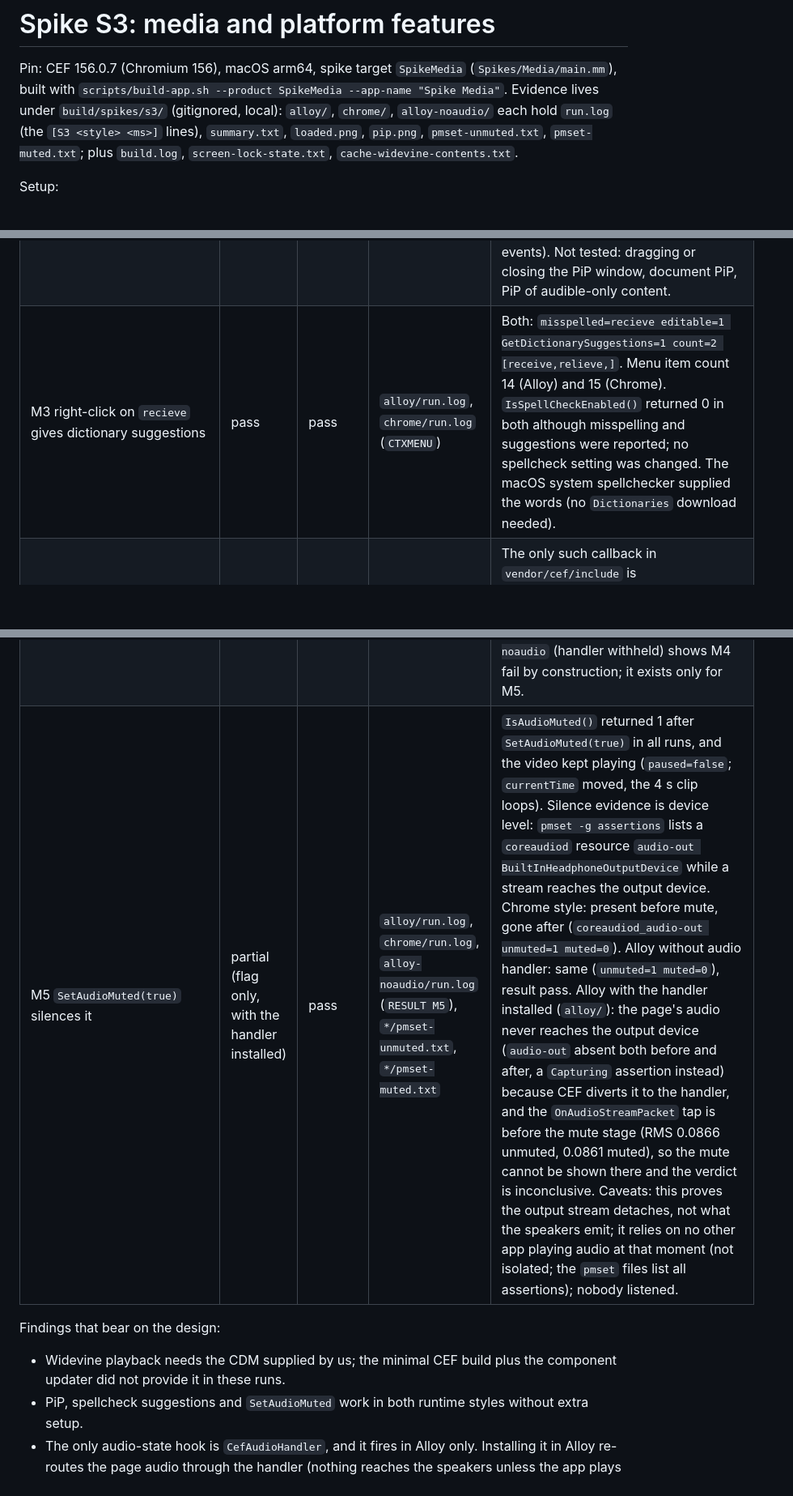
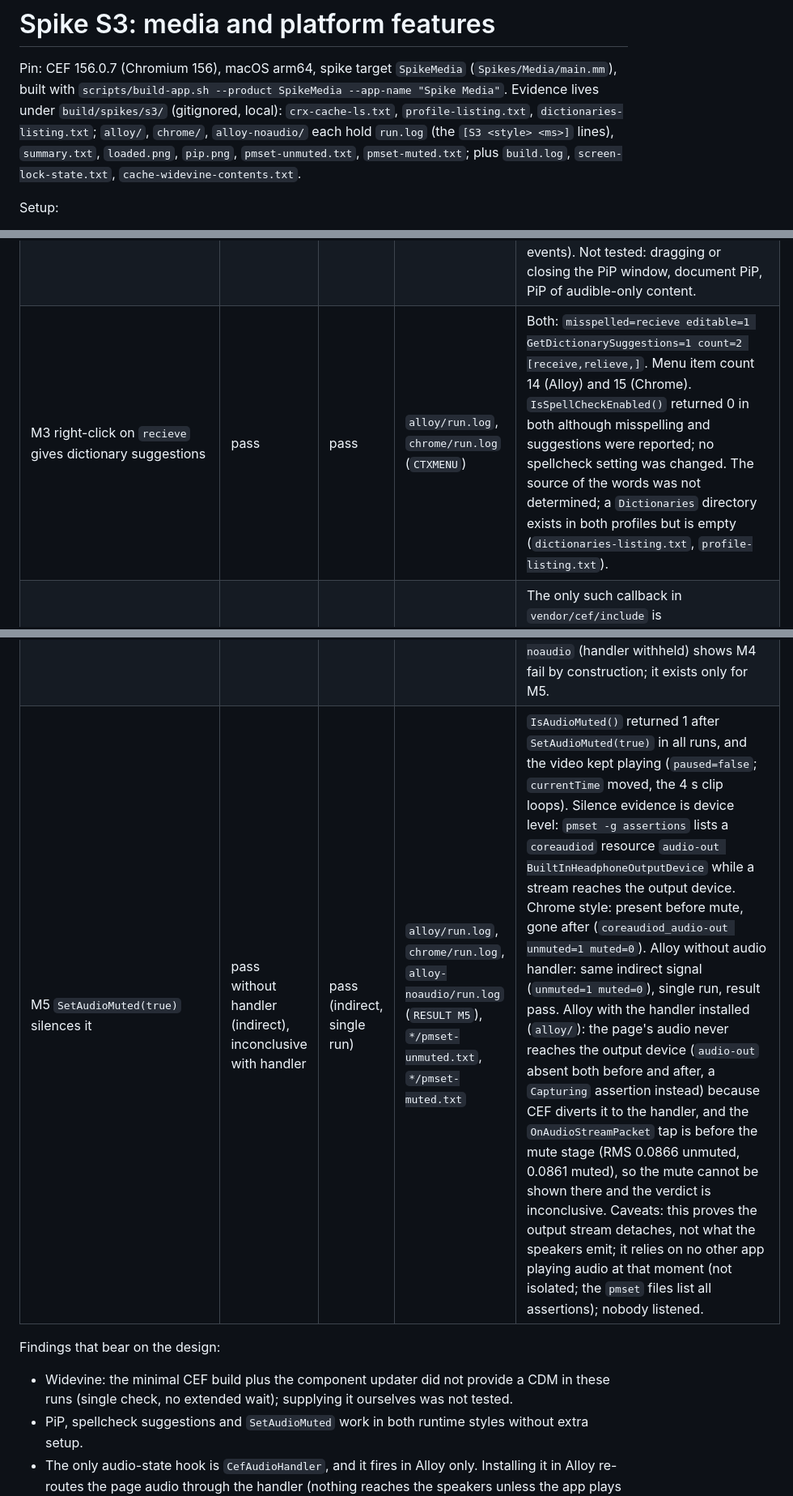
Before and after one commit to rennf93/noche, a Markdown page: docs/spikes/s3-media.md, 3 parts joined by grey strips. Shown at 81% size. Rendered like a GitHub page; blank space fills up the shorter version.

Commit message:
spikes: s3 evidence fixes

```diff
--- a/docs/spikes/s3-media.md
+++ b/docs/spikes/s3-media.md
@@ -2,7 +2,7 @@
 
 Pin: CEF 156.0.7 (Chromium 156), macOS arm64, spike target `SpikeMedia` (`Spikes/Media/main.mm`), built with
 `scripts/build-app.sh --product SpikeMedia --app-name "Spike Media"`. Evidence lives under `build/spikes/s3/` (gitignored, local):
-`alloy/`, `chrome/`, `alloy-noaudio/` each hold `run.log` (the `[S3 <style> <ms>]` lines), `summary.txt`, `loaded.png`, `pip.png`,
+`crx-cache-ls.txt`, `profile-listing.txt`, `dictionaries-listing.txt`; `alloy/`, `chrome/`, `alloy-noaudio/` each hold `run.log` (the `[S3 <style> <ms>]` lines), `summary.txt`, `loaded.png`, `pip.png`,
 `pmset-unmuted.txt`, `pmset-muted.txt`; plus `build.log`, `screen-lock-state.txt`, `cache-widevine-contents.txt`.
 
 Setup:
@@ -25,10 +25,10 @@ Setup:
 | M2 Picture in Picture opens from a real click | pass | pass | `alloy/run.log`, `chrome/run.log` (`RESULT M2`, `WINDOWLIST`), `pip.png` in each dir | `video.requestPictureInPicture()` resolved `OK 512x288`; `document.pictureInPictureElement` is `v`; `document.pictureInPictureEnabled` true. A separate window titled `Picture in Picture`, 512x288, layer 3, on screen, appeared in the CGWindow list of the process in both styles. Only the button click triggered it (CDP mouse events). Not tested: dragging or closing the PiP window, document PiP, PiP of audible-only content. |
-| M3 right-click on `recieve` gives dictionary suggestions | pass | pass | `alloy/run.log`, `chrome/run.log` (`CTXMENU`) | Both: `misspelled=recieve editable=1 GetDictionarySuggestions=1 count=2 [receive,relieve,]`. Menu item count 14 (Alloy) and 15 (Chrome). `IsSpellCheckEnabled()` returned 0 in both although misspelling and suggestions were reported; no spellcheck setting was changed. The macOS system spellchecker supplied the words (no `Dictionaries` download needed). |
+| M3 right-click on `recieve` gives dictionary suggestions | pass | pass | `alloy/run.log`, `chrome/run.log` (`CTXMENU`) | Both: `misspelled=recieve editable=1 GetDictionarySuggestions=1 count=2 [receive,relieve,]`. Menu item count 14 (Alloy) and 15 (Chrome). `IsSpellCheckEnabled()` returned 0 in both although misspelling and suggestions were reported; no spellcheck setting was changed. The source of the words was not determined; a `Dictionaries` directory exists in both profiles but is empty (`dictionaries-listing.txt`, `profile-listing.txt`). |
 | M4 callback reporting that audio is playing | pass | fail | `alloy/run.log`, `chrome/run.log`, `alloy-noaudio/run.log` (`RESULT M4`, `AUDIO`) | The only such callback in `vendor/cef/include` is `CefAudioHandler::OnAudioStreamStarted` (also `OnAudioStreamPacket`, `OnAudioStreamStopped`, `OnAudioStreamError`); there is no tab-audible or audio-state-changed callback (grep for audible only finds a content setting). Alloy: after the Play click `OnAudioStreamStarted rate=44100 channels=2 frames_per_buffer=1024` fired, 92 packets and 94208 frames in 2 s, RMS 0.0866 (the 440 Hz tone). Chrome style: the handler was returned from `GetAudioHandler()` the same way, the video played (`currentTime` 2.15) and the stream was open on the device (see M5), but no `AUDIO` line ever appeared (`started=0`). So in Chrome style CEF gives no audio-playing signal here. `alloy-noaudio` (handler withheld) shows M4 fail by construction; it exists only for M5. |
-| M5 `SetAudioMuted(true)` silences it | partial (flag only, with the handler installed) | pass | `alloy/run.log`, `chrome/run.log`, `alloy-noaudio/run.log` (`RESULT M5`), `*/pmset-unmuted.txt`, `*/pmset-muted.txt` | `IsAudioMuted()` returned 1 after `SetAudioMuted(true)` in all runs, and the video kept playing (`paused=false`; `currentTime` moved, the 4 s clip loops). Silence evidence is device level: `pmset -g assertions` lists a `coreaudiod` resource `audio-out BuiltInHeadphoneOutputDevice` while a stream reaches the output device. Chrome style: present before mute, gone after (`coreaudiod_audio-out unmuted=1 muted=0`). Alloy without audio handler: same (`unmuted=1 muted=0`), result pass. Alloy with the handler installed (`alloy/`): the page's audio never reaches the output device (`audio-out` absent both before and after, a `Capturing` assertion instead) because CEF diverts it to the handler, and the `OnAudioStreamPacket` tap is before the mute stage (RMS 0.0866 unmuted, 0.0861 muted), so the mute cannot be shown there and the verdict is inconclusive. Caveats: this proves the output stream detaches, not what the speakers emit; it relies on no other app playing audio at that moment (not isolated; the `pmset` files list all assertions); nobody listened. |
+| M5 `SetAudioMuted(true)` silences it | pass without handler (indirect), inconclusive with handler | pass (indirect, single run) | `alloy/run.log`, `chrome/run.log`, `alloy-noaudio/run.log` (`RESULT M5`), `*/pmset-unmuted.txt`, `*/pmset-muted.txt` | `IsAudioMuted()` returned 1 after `SetAudioMuted(true)` in all runs, and the video kept playing (`paused=false`; `currentTime` moved, the 4 s clip loops). Silence evidence is device level: `pmset -g assertions` lists a `coreaudiod` resource `audio-out BuiltInHeadphoneOutputDevice` while a stream reaches the output device. Chrome style: present before mute, gone after (`coreaudiod_audio-out unmuted=1 muted=0`). Alloy without audio handler: same indirect signal (`unmuted=1 muted=0`), single run, result pass. Alloy with the handler installed (`alloy/`): the page's audio never reaches the output device (`audio-out` absent both before and after, a `Capturing` assertion instead) because CEF diverts it to the handler, and the `OnAudioStreamPacket` tap is before the mute stage (RMS 0.0866 unmuted, 0.0861 muted), so the mute cannot be shown there and the verdict is inconclusive. Caveats: this proves the output stream detaches, not what the speakers emit; it relies on no other app playing audio at that moment (not isolated; the `pmset` files list all assertions); nobody listened. |
 
 Findings that bear on the design:
-- Widevine playback needs the CDM supplied by us; the minimal CEF build plus the component updater did not provide it in these runs.
+- Widevine: the minimal CEF build plus the component updater did not provide a CDM in these runs (single check, no extended wait); supplying it ourselves was not tested.
 - PiP, spellcheck suggestions and `SetAudioMuted` work in both runtime styles without extra setup.
 - The only audio-state hook is `CefAudioHandler`, and it fires in Alloy only. Installing it in Alloy re-routes the page audio through the handler (nothing reaches the speakers unless the app plays the PCM itself), so using it as a tab-audible indicator costs playback. In Chrome style a tab speaker indicator would need another source (for example CDP or the page), not tested.
 - `OnBeforeClose` fired in Chrome style this time (`chrome/run.log`) but not in Alloy (`DoClose` only); the spike exits explicitly after a 3 s grace period in both.
```
Also changed, not shown: other parts of docs/spikes/s3-media.md (+1 -1 lines).
